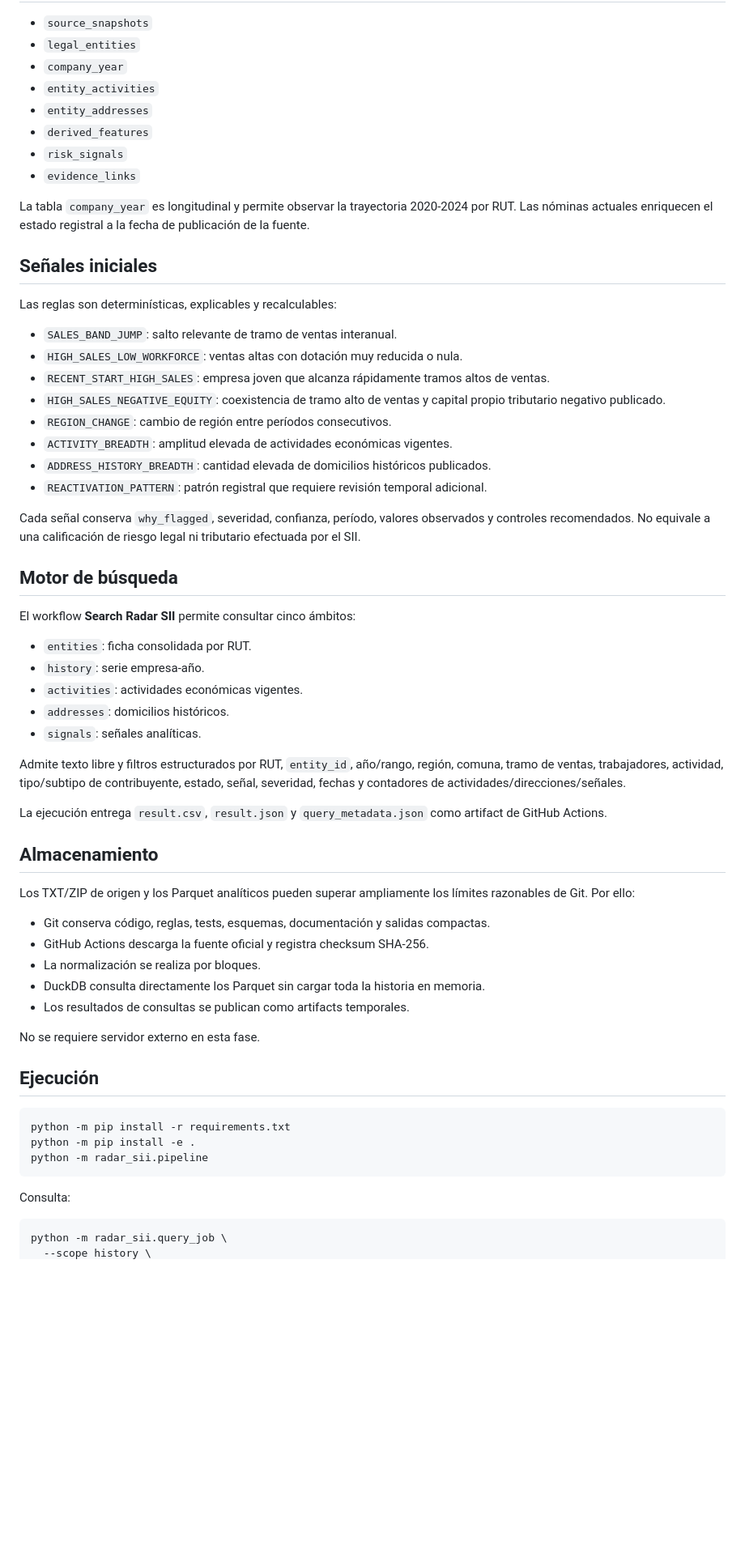
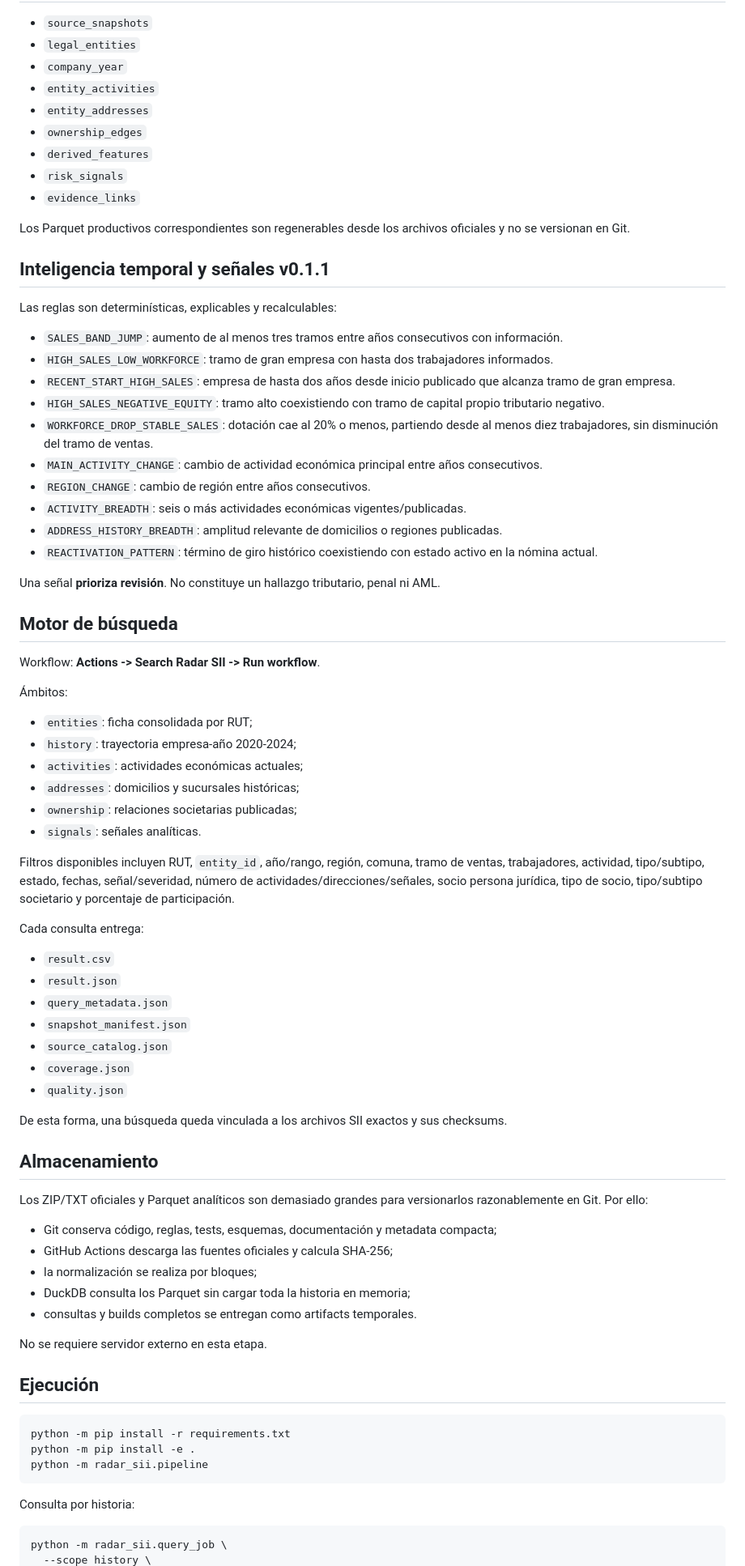
Before and after one commit to smoralesm07-source/Radar_SII, a Markdown page: README.md, the part around one of its changes. Shown at 81% size. GitHub-like rendering; blank space fills up the shorter version.

Commit message:
docs: document Radar SII v0.1.1 full history and ownership layer

````diff
--- a/README.md
+++ b/README.md
@@ -75,52 +74,68 @@ Las URL oficiales y sus metadatos se mantienen en `config/sources.yaml`. Los arc
 - `company_year`
 - `entity_activities`
 - `entity_addresses`
+- `ownership_edges`
 - `derived_features`
 - `risk_signals`
 - `evidence_links`
 
-La tabla `company_year` es longitudinal y permite observar la trayectoria 2020-2024 por RUT. Las nóminas actuales enriquecen el estado registral a la fecha de publicación de la fuente.
+Los Parquet productivos correspondientes son regenerables desde los archivos oficiales y no se versionan en Git.
 
-## Señales iniciales
+## Inteligencia temporal y señales v0.1.1
 
 Las reglas son determinísticas, explicables y recalculables:
 
-- `SALES_BAND_JUMP`: salto relevante de tramo de ventas interanual.
-- `HIGH_SALES_LOW_WORKFORCE`: ventas altas con dotación muy reducida o nula.
-- `RECENT_START_HIGH_SALES`: empresa joven que alcanza rápidamente tramos altos de ventas.
-- `HIGH_SALES_NEGATIVE_EQUITY`: coexistencia de tramo alto de ventas y capital propio tributario negativo publicado.
-- `REGION_CHANGE`: cambio de región entre períodos consecutivos.
-- `ACTIVITY_BREADTH`: amplitud elevada de actividades económicas vigentes.
-- `ADDRESS_HISTORY_BREADTH`: cantidad elevada de domicilios históricos publicados.
-- `REACTIVATION_PATTERN`: patrón registral que requiere revisión temporal adicional.
+- `SALES_BAND_JUMP`: aumento de al menos tres tramos entre años consecutivos con información.
+- `HIGH_SALES_LOW_WORKFORCE`: tramo de gran empresa con hasta dos trabajadores informados.
+- `RECENT_START_HIGH_SALES`: empresa de hasta dos años desde inicio publicado que alcanza tramo de gran empresa.
+- `HIGH_SALES_NEGATIVE_EQUITY`: tramo alto coexistiendo con tramo de capital propio tributario negativo.
+- `WORKFORCE_DROP_STABLE_SALES`: dotación cae al 20% o menos, partiendo desde al menos diez trabajadores, sin disminución del tramo de ventas.
+- `MAIN_ACTIVITY_CHANGE`: cambio de actividad económica principal entre años consecutivos.
+- `REGION_CHANGE`: cambio de región entre años consecutivos.
+- `ACTIVITY_BREADTH`: seis o más actividades económicas vigentes/publicadas.
+- `ADDRESS_HISTORY_BREADTH`: amplitud relevante de domicilios o regiones publicadas.
+- `REACTIVATION_PATTERN`: término de giro histórico coexistiendo con estado activo en la nómina actual.
 
-Cada señal conserva `why_flagged`, severidad, confianza, período, valores observados y controles recomendados. No equivale a una calificación de riesgo legal ni tributario efectuada por el SII.
+Una señal **prioriza revisión**. No constituye un hallazgo tributario, penal ni AML.
 
 ## Motor de búsqueda
 
-El workflow **Search Radar SII** permite consultar cinco ámbitos:
+Workflow: **Actions -> Search Radar SII -> Run workflow**.
 
-- `entities`: ficha consolidada por RUT.
-- `history`: serie empresa-año.
-- `activities`: actividades económicas vigentes.
-- `addresses`: domicilios históricos.
+Ámbitos:
+
+- `entities`: ficha consolidada por RUT;
+- `history`: trayectoria empresa-año 2020-2024;
+- `activities`: actividades económicas actuales;
+- `addresses`: domicilios y sucursales históricas;
+- `ownership`: relaciones societarias publicadas;
 - `signals`: señales analíticas.
 
-Admite texto libre y filtros estructurados por RUT, `entity_id`, año/rango, región, comuna, tramo de ventas, trabajadores, actividad, tipo/subtipo de contribuyente, estado, señal, severidad, fechas y contadores de actividades/direcciones/señales.
+Filtros disponibles incluyen RUT, `entity_id`, año/rango, región, comuna, tramo de ventas, trabajadores, actividad, tipo/subtipo, estado, fechas, señal/severidad, número de actividades/direcciones/señales, socio persona jurídica, tipo de socio, tipo/subtipo societario y porcentaje de participación.
 
-La ejecución entrega `result.csv`, `result.json` y `query_metadata.json` como artifact de GitHub Actions.
+Cada consulta entrega:
+
+- `result.csv`
+- `result.json`
+- `query_metadata.json`
+- `snapshot_manifest.json`
+- `source_catalog.json`
+- `coverage.json`
+- `quality.json`
+
+De esta forma, una búsqueda queda vinculada a los archivos SII exactos y sus checksums.
 
 ## Almacenamiento
 
-Los TXT/ZIP de origen y los Parquet analíticos pueden superar ampliamente los límites razonables de Git. Por ello:
+Los ZIP/TXT oficiales y Parquet analíticos son demasiado grandes para versionarlos razonablemente en Git. Por ello:
 
-- Git conserva código, reglas, tests, esquemas, documentación y salidas compactas.
-- GitHub Actions descarga la fuente oficial y registra checksum SHA-256.
-- La normalización se realiza por bloques.
-- DuckDB consulta directamente los Parquet sin cargar toda la historia en memoria.
-- Los resultados de consultas se publican como artifacts temporales.
+- Git conserva código, reglas, tests, esquemas, documentación y metadata compacta;
+- GitHub Actions descarga las fuentes oficiales y calcula SHA-256;
+- la normalización se realiza por bloques;
+- DuckDB consulta los Parquet sin cargar toda la historia en memoria;
+- consultas y builds completos se entregan como artifacts temporales.
 
-No se requiere servidor externo en esta fase.
+No se requiere servidor externo en esta etapa.
 
 ## Ejecución
 
@@ -130,7 +145,7 @@ python -m pip install -e .
 python -m radar_sii.pipeline
 ```
 
-Consulta:
+Consulta por historia:
 
 ```bash
 python -m radar_sii.query_job \
````
Also changed, not shown: other parts of README.md (+87 -65 lines).
